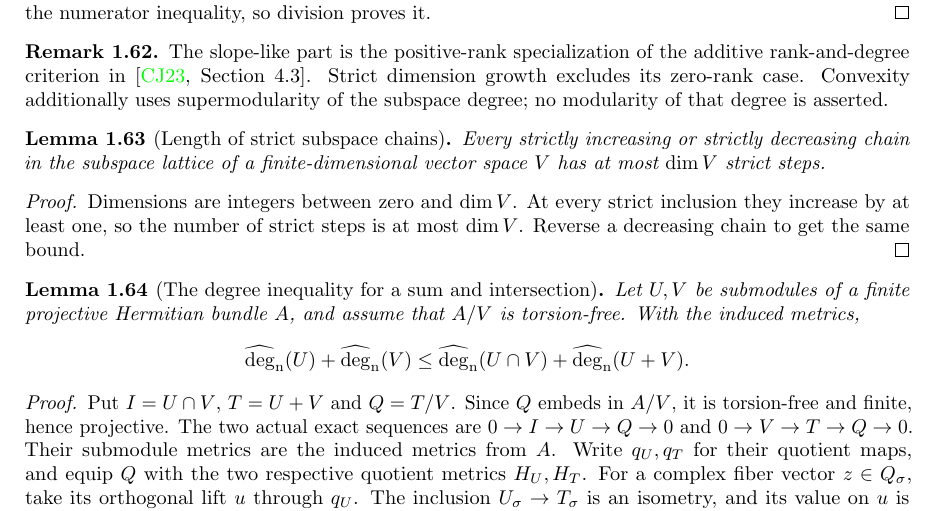
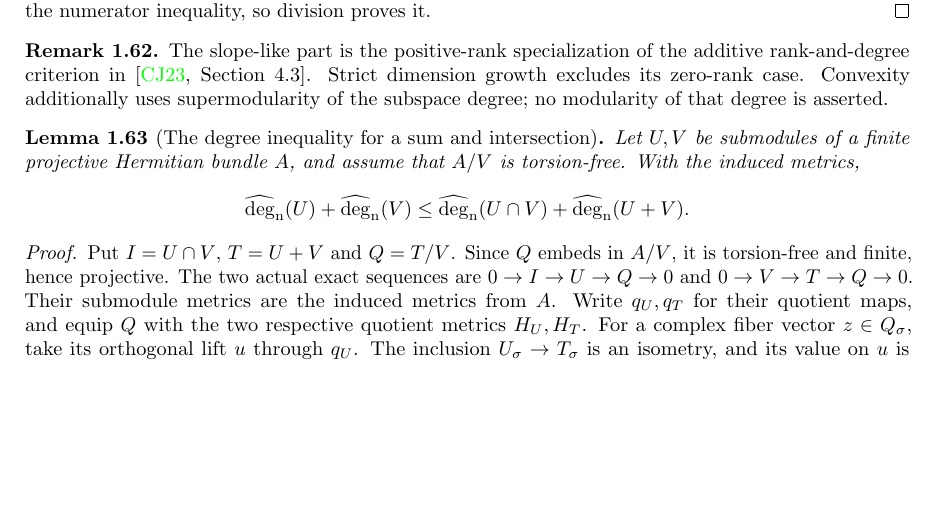
Before and after one commit to YijunYuan/AdelicBostConjecture, a LaTeX thesis (blueprint/src/web.tex, which reads blueprint/src/arithmetic.tex): part of page 15 of 63, cut so that both start at the same text, the shorter picture padded with empty space. Compiled offline with pdfLaTeX.

Commit message:
arith: remove the unused quantitative chain-length side goal
Summary: The chosen HN route consumes Mathlib well-founded subspace orders; no separate quantitative chain bound is needed.
Archon-Commit: agent
Archon-Run: 0004
Archon-Role: horizon
Archon-Session: 0014-horizon-BOST-ARITH
Archon-Task: BOST-ARITH
Archon-Projects: BostConjecture

```diff
--- a/blueprint/src/arithmetic.tex
+++ b/blueprint/src/arithmetic.tex
@@ -1465,18 +1465,6 @@ uses supermodularity of the subspace degree; no modularity of that
 degree is asserted.
 \end{remark}
 
-\begin{lemma}[Length of strict subspace chains]
-\label{lem:subspace-chain-length}\notready
-Every strictly increasing or strictly decreasing chain in the subspace
-lattice of a finite-dimensional vector space $V$ has at most $\dim V$
-strict steps.
-\end{lemma}
-\begin{proof}
-Dimensions are integers between zero and $\dim V$. At every strict
-inclusion they increase by at least one, so the number of strict steps
-is at most $\dim V$. Reverse a decreasing chain to get the same bound.
-\end{proof}
-
 \begin{lemma}[The degree inequality for a sum and intersection]
 \label{lem:submodule-degree-supermodular}
 \uses{lem:nested-quotient-metric,lem:exact-determinant-degree,lem:determinant-contraction,lem:integral-submodule-projective}
```
